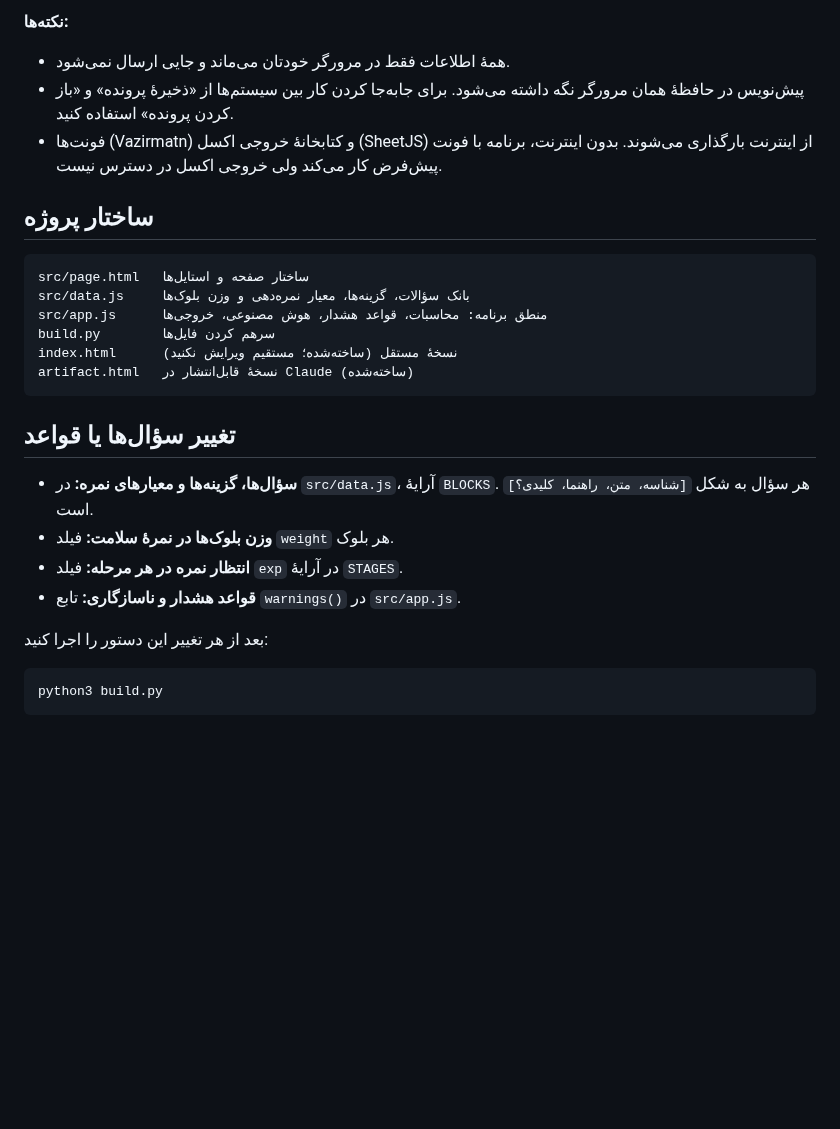
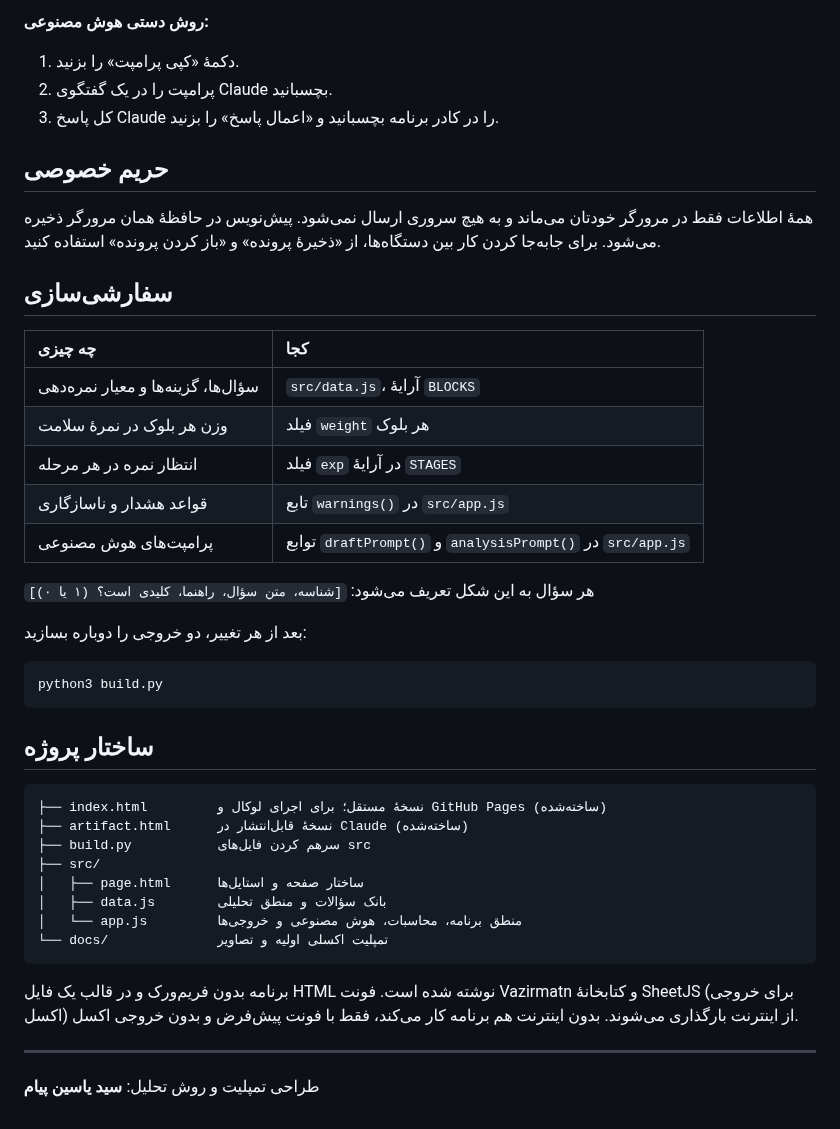
Before and after one commit to SedYasin/bmc-analyzer, a Markdown page: README.md, the part around one of its changes. Rendered like a GitHub page; blank space fills up the shorter version.

````diff
--- a/README.md
+++ b/README.md
@@ -33,29 +59,48 @@
 
-**نکته‌ها:**
-- همهٔ اطلاعات فقط در مرورگر خودتان می‌ماند و جایی ارسال نمی‌شود.
-- پیش‌نویس در حافظهٔ همان مرورگر نگه داشته می‌شود. برای جابه‌جا کردن کار بین سیستم‌ها از «ذخیرهٔ پرونده» و «باز کردن پرونده» استفاده کنید.
-- فونت‌ها (Vazirmatn) و کتابخانهٔ خروجی اکسل (SheetJS) از اینترنت بارگذاری می‌شوند. بدون اینترنت، برنامه با فونت پیش‌فرض کار می‌کند ولی خروجی اکسل در دسترس نیست.
+**روش دستی هوش مصنوعی:**
+1. دکمهٔ «کپی پرامپت» را بزنید.
+2. پرامپت را در یک گفتگوی Claude بچسبانید.
+3. کل پاسخ Claude را در کادر برنامه بچسبانید و «اعمال پاسخ» را بزنید.
+
+## حریم خصوصی
+
+همهٔ اطلاعات فقط در مرورگر خودتان می‌ماند و به هیچ سروری ارسال نمی‌شود. پیش‌نویس در حافظهٔ همان مرورگر ذخیره می‌شود. برای جابه‌جا کردن کار بین دستگاه‌ها، از «ذخیرهٔ پرونده» و «باز کردن پرونده» استفاده کنید.
+
+## سفارشی‌سازی
+
+| چه چیزی | کجا |
+|:--|:--|
+| سؤال‌ها، گزینه‌ها و معیار نمره‌دهی | `src/data.js`، آرایهٔ `BLOCKS` |
+| وزن هر بلوک در نمرهٔ سلامت | فیلد `weight` هر بلوک |
+| انتظار نمره در هر مرحله | فیلد `exp` در آرایهٔ `STAGES` |
+| قواعد هشدار و ناسازگاری | تابع `warnings()` در `src/app.js` |
+| پرامپت‌های هوش مصنوعی | توابع `draftPrompt()` و `analysisPrompt()` در `src/app.js` |
+
+هر سؤال به این شکل تعریف می‌شود: `[شناسه، متن سؤال، راهنما، کلیدی است؟ (۱ یا ۰)]`
+
+بعد از هر تغییر، دو خروجی را دوباره بسازید:
+
+```bash
+python3 build.py
+```
 
 ## ساختار پروژه
 
 ```
-src/page.html   ساختار صفحه و استایل‌ها
-src/data.js     بانک سؤالات، گزینه‌ها، معیار نمره‌دهی و وزن بلوک‌ها
-src/app.js      منطق برنامه: محاسبات، قواعد هشدار، هوش مصنوعی، خروجی‌ها
-build.py        سرهم کردن فایل‌ها
-index.html      نسخهٔ مستقل (ساخته‌شده؛ مستقیم ویرایش نکنید)
-artifact.html   نسخهٔ قابل‌انتشار در Claude (ساخته‌شده)
+├── index.html         نسخهٔ مستقل؛ برای اجرای لوکال و GitHub Pages (ساخته‌شده)
+├── artifact.html      نسخهٔ قابل‌انتشار در Claude (ساخته‌شده)
+├── build.py           سرهم کردن فایل‌های src
+├── src/
+│   ├── page.html      ساختار صفحه و استایل‌ها
+│   ├── data.js        بانک سؤالات و منطق تحلیلی
+│   └── app.js         منطق برنامه، محاسبات، هوش مصنوعی و خروجی‌ها
+└── docs/              تمپلیت اکسلی اولیه و تصاویر
 ```
 
-## تغییر سؤال‌ها یا قواعد
+برنامه بدون فریم‌ورک و در قالب یک فایل HTML نوشته شده است. فونت Vazirmatn و کتابخانهٔ SheetJS (برای خروجی اکسل) از اینترنت بارگذاری می‌شوند. بدون اینترنت هم برنامه کار می‌کند، فقط با فونت پیش‌فرض و بدون خروجی اکسل.
 
-- **سؤال‌ها، گزینه‌ها و معیارهای نمره:** در `src/data.js`، آرایهٔ `BLOCKS`. هر سؤال به شکل `[شناسه، متن، راهنما، کلیدی؟]` است.
-- **وزن بلوک‌ها در نمرهٔ سلامت:** فیلد `weight` هر بلوک.
-- **انتظار نمره در هر مرحله:** فیلد `exp` در آرایهٔ `STAGES`.
-- **قواعد هشدار و ناسازگاری:** تابع `warnings()` در `src/app.js`.
+---
 
-بعد از هر تغییر این دستور را اجرا کنید:
+طراحی تمپلیت و روش تحلیل: **سید یاسین پیام**
 
-```bash
-python3 build.py
-```
+</div>
````
Also changed, not shown: other parts of README.md (+49 -23 lines), docs/screenshot-canvas.png (added), docs/screenshot-dashboard.png (added), 4 other files.
